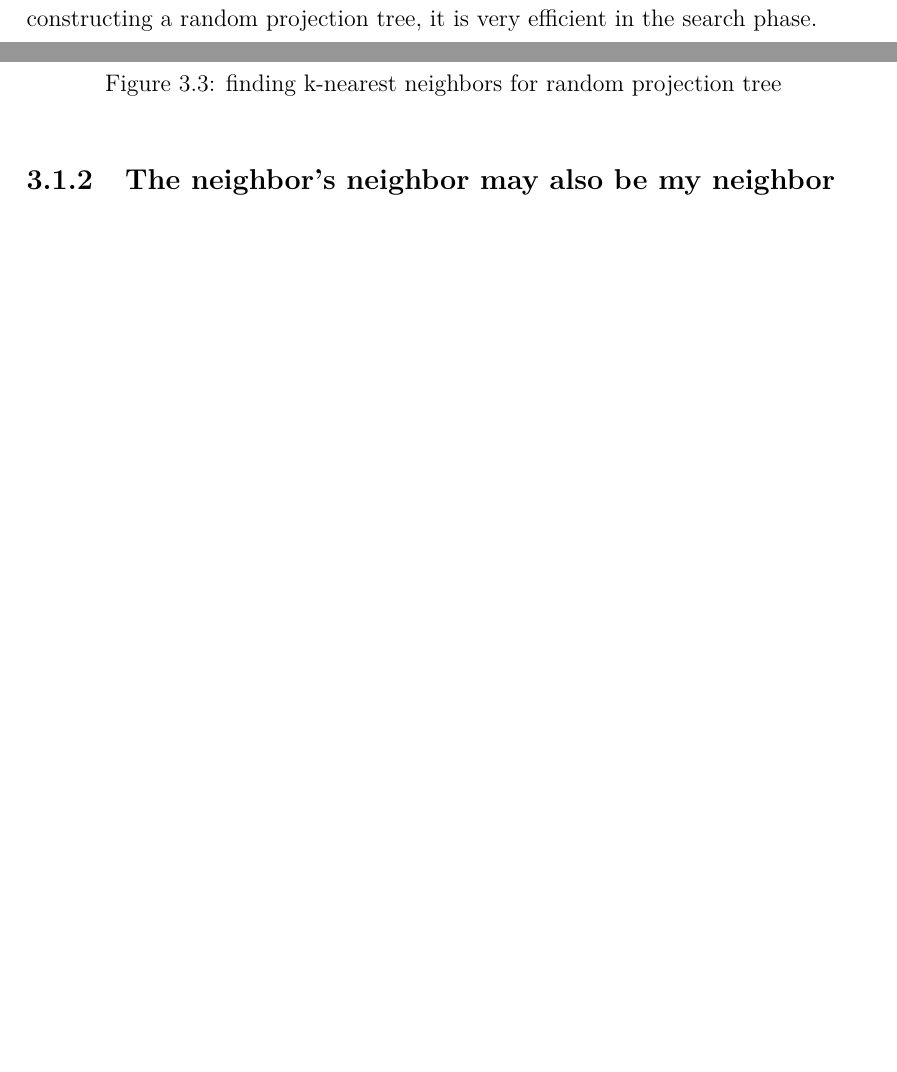
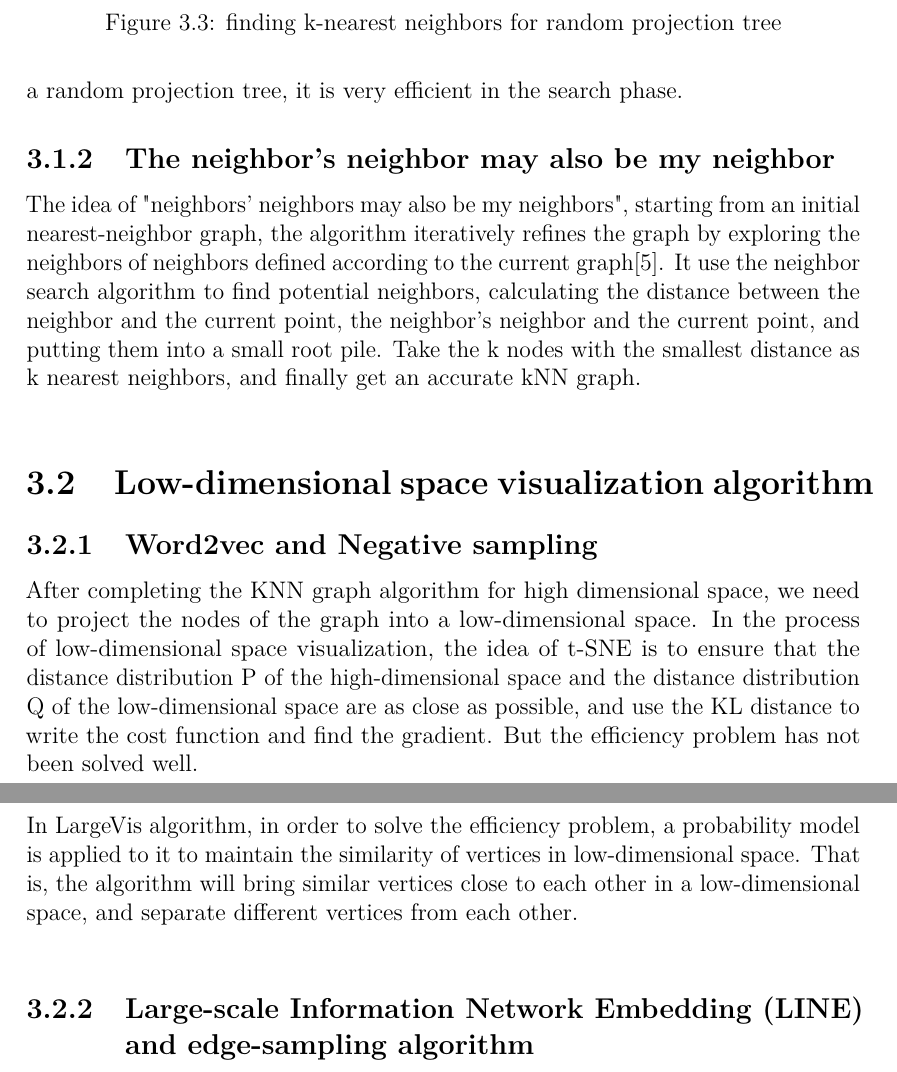
Before and after one commit to Woody1203/Thesis, a LaTeX thesis (Thesis_latex/main.tex, which reads Thesis_latex/chapters/Algorithms.tex): two parts of page 19 of 28 before the commit and two parts of pages 19 and 20 of 28 after it, joined at a grey line, cut so that both start at the same text, the shorter picture padded with empty space. Compiled offline with pdfLaTeX.

Commit message:
thesis 0730 finish knn graph

```diff
--- a/Thesis_latex/chapters/Algorithms.tex
+++ b/Thesis_latex/chapters/Algorithms.tex
@@ -263,7 +261,21 @@ There are generally three types of common methods for building KNN graph: the fi
 \label{fig:label}
 \end{figure}
 
+\noindent When a random projection tree is used to find k nearest neighbors, the backtracking search method is similar to the k-d tree. If the requirement of the tree's accuracy is not high, the characteristics of the random projection tree can be used to adopt a simpler and time-saving method. That is, we can construct multiple random projection trees in parallel. Since the divided unit vectors are generated randomly, each random projection tree divides the current space differently, as shown in the following figure with two-dimensional space as an example. If the k-nearest neighbors of the red dot need to be fixed, it only need to search the subspace where it is located in different random projection trees, and finally take the union. Although this is time-consuming and space-consuming in the process of constructing a random projection tree, it is very efficient in the search phase.
+
 \subsection{The neighbor’s neighbor may also be my neighbor}
+
+The idea of "neighbors' neighbors may also be my neighbors", starting from an initial nearest-neighbor graph, the algorithm iteratively refines the graph by exploring the neighbors of neighbors defined according to the current graph\cite{ref5}. It use the neighbor search algorithm to find potential neighbors, calculating the distance between the neighbor and the current point, the neighbor's neighbor and the current point, and putting them into a small root pile. Take the k nodes with the smallest distance as k nearest neighbors, and finally get an accurate kNN graph.\\
+
+\section{Low-dimensional space visualization algorithm}
+
+\subsection{Word2vec and Negative sampling}
+
+\noindent After completing the KNN graph algorithm for high dimensional space, we need to project the nodes of the graph into a low-dimensional space. In the process of low-dimensional space visualization, the idea of t-SNE is to ensure that the distance distribution P of the high-dimensional space and the distance distribution Q of the low-dimensional space are as close as possible, and use the KL distance to write the cost function and find the gradient. But the efficiency problem has not been solved well.\\
+
+\noindent In LargeVis algorithm, in order to solve the efficiency problem, a probability model is applied to it to maintain the similarity of vertices in low-dimensional space. That is, the algorithm will bring similar vertices close to each other in a low-dimensional space, and separate different vertices from each other.\\
+
+\subsection{Large-scale Information Network Embedding (LINE) and edge-sampling algorithm}
 
 \chapter{Umap}
 
```
Also changed, not shown: Thesis_latex/chapters/acknowledgments.tex (+8 -2 lines), Thesis_latex/main.tex (+1 -1 lines), Thesis_latex/images/image_largevis_random_projection_tree_2.PNG, Thesis_latex/chapters/Algorithms.tex (2 more changed lines).
